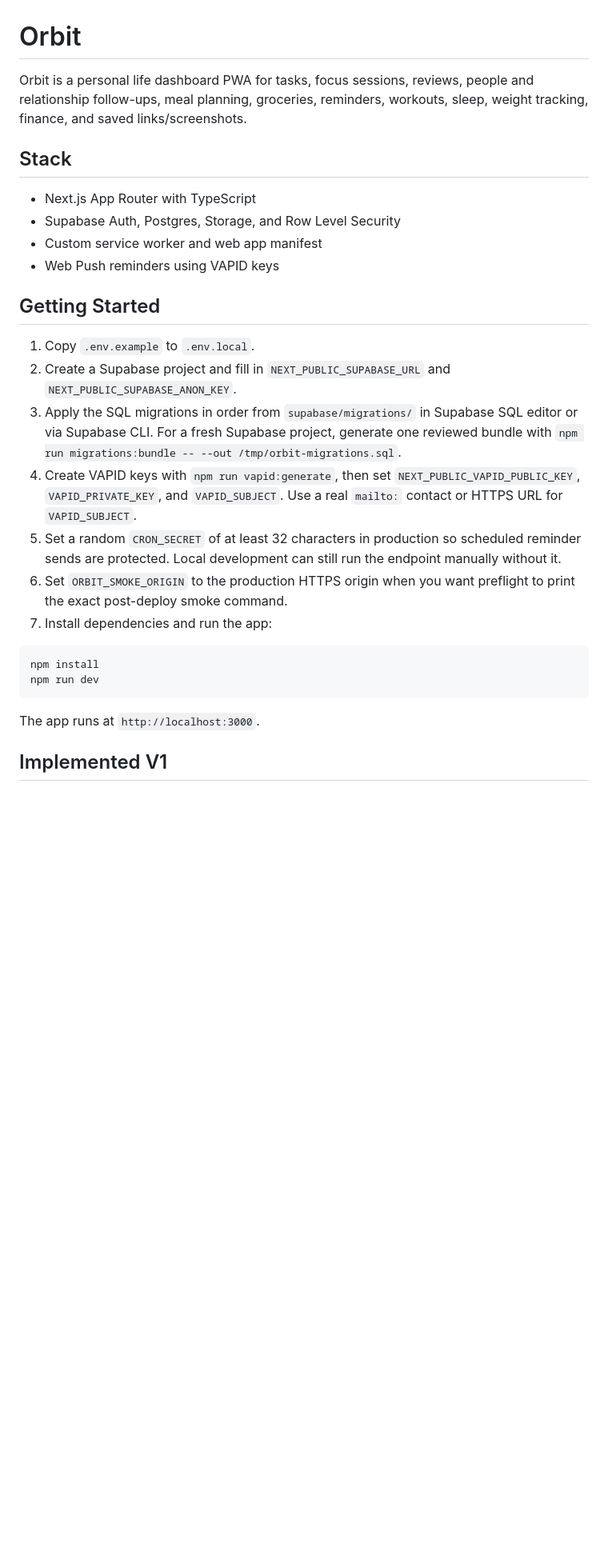
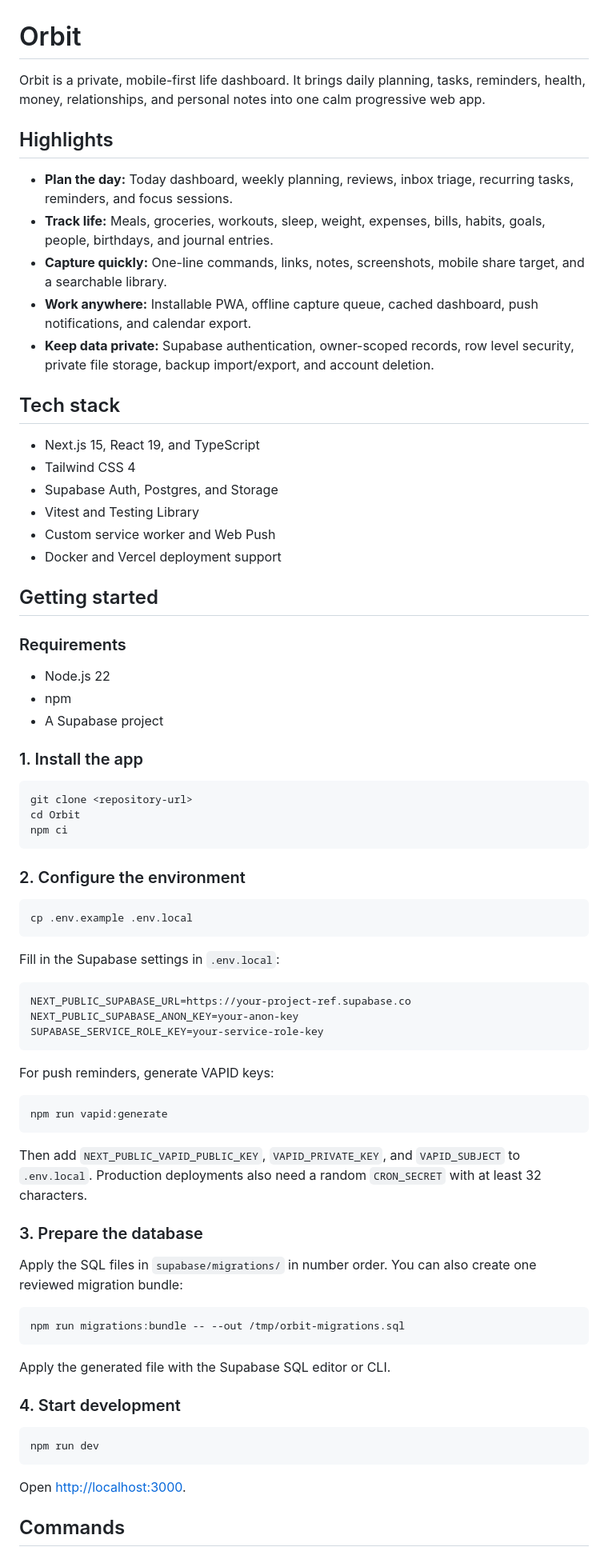
Before and after one commit to ibraabyte/Orbit, a Markdown page: README.md, the part around one of its changes. Shown at 80% size. Rendered like a GitHub page; blank space fills up the shorter version.

Commit message:
docs: refresh README

````diff
--- a/README.md
+++ b/README.md
@@ -1,30 +1,90 @@
 # Orbit
 
-Orbit is a personal life dashboard PWA for tasks, focus sessions, reviews, people and relationship follow-ups, meal planning, groceries, reminders, workouts, sleep, weight tracking, finance, and saved links/screenshots.
+Orbit is a private, mobile-first life dashboard. It brings daily planning,
+tasks, reminders, health, money, relationships, and personal notes into one
+calm progressive web app.
 
-## Stack
+## Highlights
 
-- Next.js App Router with TypeScript
-- Supabase Auth, Postgres, Storage, and Row Level Security
-- Custom service worker and web app manifest
-- Web Push reminders using VAPID keys
+- **Plan the day:** Today dashboard, weekly planning, reviews, inbox triage,
+  recurring tasks, reminders, and focus sessions.
+- **Track life:** Meals, groceries, workouts, sleep, weight, expenses, bills,
+  habits, goals, people, birthdays, and journal entries.
+- **Capture quickly:** One-line commands, links, notes, screenshots, mobile
+  share target, and a searchable library.
+- **Work anywhere:** Installable PWA, offline capture queue, cached dashboard,
+  push notifications, and calendar export.
+- **Keep data private:** Supabase authentication, owner-scoped records, row
+  level security, private file storage, backup import/export, and account
+  deletion.
 
-## Getting Started
+## Tech stack
 
-1. Copy `.env.example` to `.env.local`.
-2. Create a Supabase project and fill in `NEXT_PUBLIC_SUPABASE_URL` and `NEXT_PUBLIC_SUPABASE_ANON_KEY`.
-3. Apply the SQL migrations in order from `supabase/migrations/` in Supabase SQL editor or via Supabase CLI. For a fresh Supabase project, generate one reviewed bundle with `npm run migrations:bundle -- --out /tmp/orbit-migrations.sql`.
-4. Create VAPID keys with `npm run vapid:generate`, then set `NEXT_PUBLIC_VAPID_PUBLIC_KEY`, `VAPID_PRIVATE_KEY`, and `VAPID_SUBJECT`. Use a real `mailto:` contact or HTTPS URL for `VAPID_SUBJECT`.
-5. Set a random `CRON_SECRET` of at least 32 characters in production so scheduled reminder sends are protected. Local development can still run the endpoint manually without it.
-6. Set `ORBIT_SMOKE_ORIGIN` to the production HTTPS origin when you want preflight to print the exact post-deploy smoke command.
-7. Install dependencies and run the app:
+- Next.js 15, React 19, and TypeScript
+- Tailwind CSS 4
+- Supabase Auth, Postgres, and Storage
+- Vitest and Testing Library
+- Custom service worker and Web Push
+- Docker and Vercel deployment support
+
+## Getting started
+
+### Requirements
+
+- Node.js 22
+- npm
+- A Supabase project
+
+### 1. Install the app
 
 ```bash
-npm install
+git clone <repository-url>
+cd Orbit
+npm ci
+```
+
+### 2. Configure the environment
+
+```bash
+cp .env.example .env.local
+```
+
+Fill in the Supabase settings in `.env.local`:
+
+```env
+NEXT_PUBLIC_SUPABASE_URL=https://your-project-ref.supabase.co
+NEXT_PUBLIC_SUPABASE_ANON_KEY=your-anon-key
+SUPABASE_SERVICE_ROLE_KEY=your-service-role-key
+```
+
+For push reminders, generate VAPID keys:
+
+```bash
+npm run vapid:generate
+```
+
+Then add `NEXT_PUBLIC_VAPID_PUBLIC_KEY`, `VAPID_PRIVATE_KEY`, and
+`VAPID_SUBJECT` to `.env.local`. Production deployments also need a random
+`CRON_SECRET` with at least 32 characters.
+
+### 3. Prepare the database
+
+Apply the SQL files in `supabase/migrations/` in number order. You can also
+create one reviewed migration bundle:
+
+```bash
+npm run migrations:bundle -- --out /tmp/orbit-migrations.sql
+```
+
+Apply the generated file with the Supabase SQL editor or CLI.
+
+### 4. Start development
+
+```bash
 npm run dev
 ```
 
-The app runs at `http://localhost:3000`.
+Open [http://localhost:3000](http://localhost:3000).
 
-## Implemented V1
+## Commands
 
````
Also changed, not shown: other parts of README.md (+42 -60 lines).
